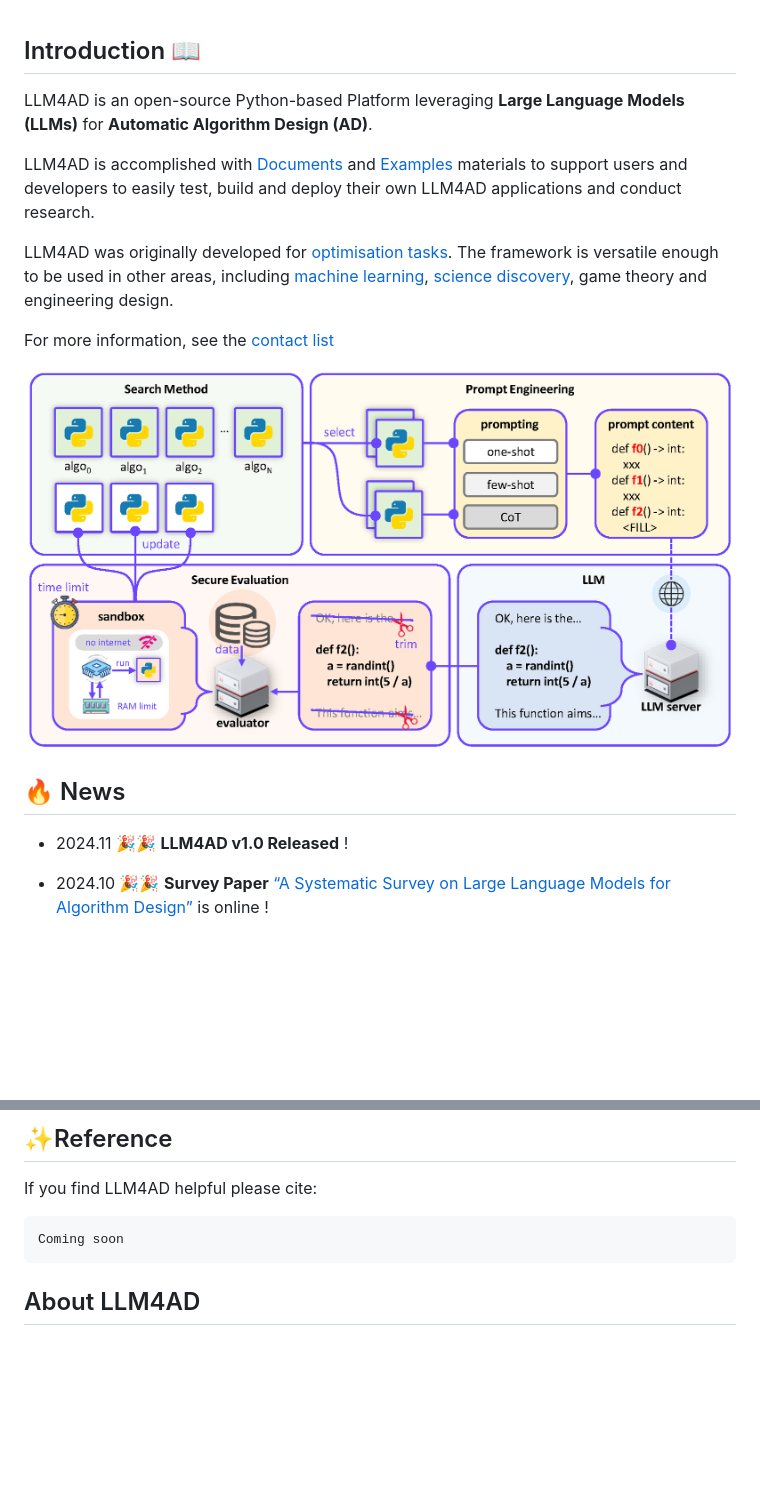
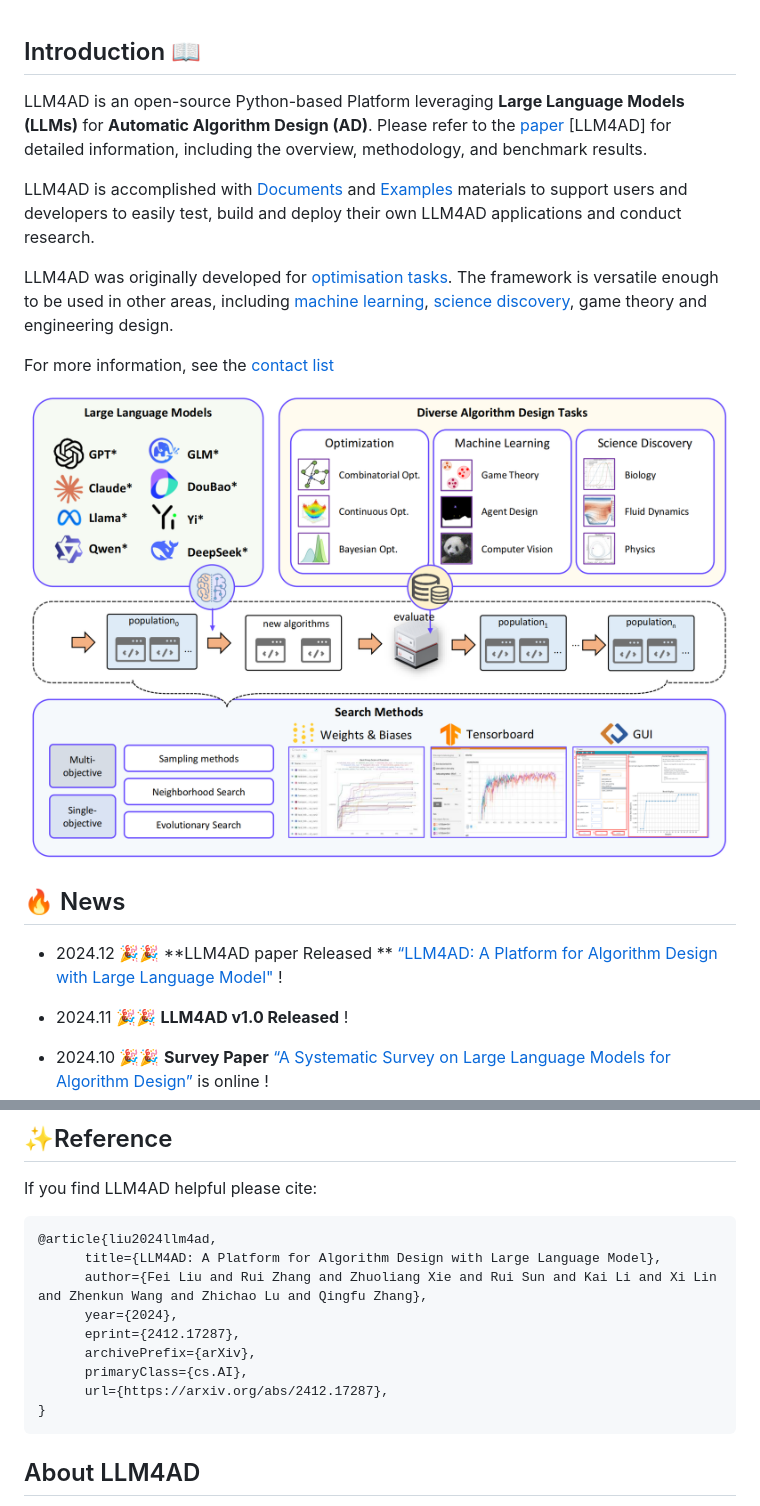
Before and after one commit to shuxint/LLM-Evolutionary-Search, a Markdown page: README.md, 2 parts joined by grey strips. GitHub-like rendering; pictures changed too: assets/figs/overview.png (added); blank space fills up the shorter version.

Commit message:
update readme and EoH initialization

````diff
--- a/README.md
+++ b/README.md
@@ -26,7 +26,7 @@ LLM4AD: Large Language Model for Algorithm Design
 
 ## Introduction 📖
 
-LLM4AD is an open-source Python-based Platform leveraging **Large Language Models (LLMs)** for **Automatic Algorithm Design (AD)**.
+LLM4AD is an open-source Python-based Platform leveraging **Large Language Models (LLMs)** for **Automatic Algorithm Design (AD)**. Please refer to the [paper](https://arxiv.org/pdf/2412.17287) [LLM4AD] for detailed information, including the overview, methodology, and benchmark results.
 
 LLM4AD is accomplished with [Documents](https://llm4ad-doc.readthedocs.io/en/latest/) and [Examples](https://github.com/Optima-CityU/LLM4AD/tree/main/example) materials to support users and developers to easily test, build and deploy their own LLM4AD applications and conduct research.
 
@@ -34,9 +34,11 @@ LLM4AD was originally developed for [optimisation tasks](https://llm4ad-doc.read
 
 For more information, see the [contact list](https://github.com/Optima-CityU/LLM4AD#Contact)
 
-<img src="./assets/figs/framework.png" alt="llm4ad" style="zoom:50%;" />
+<img src="./assets/figs/overview.png" alt="llm4ad" style="zoom:50%;" />
 
 ## 🔥 News
+
++ 2024.12 🎉🎉 **LLM4AD paper Released ** [“LLM4AD: A Platform for Algorithm Design with Large Language Model"](https://arxiv.org/pdf/2412.17287) !
 
 + 2024.11 🎉🎉 **LLM4AD v1.0 Released**  !
 
@@ -233,7 +235,15 @@ This project is licensed under the **MIT License** - see the [LICENSE](./LICENSE
 If you find LLM4AD helpful please cite:
 
 ```bibtex
-Coming soon
+@article{liu2024llm4ad,
+      title={LLM4AD: A Platform for Algorithm Design with Large Language Model},
+      author={Fei Liu and Rui Zhang and Zhuoliang Xie and Rui Sun and Kai Li and Xi Lin and Zhenkun Wang and Zhichao Lu and Qingfu Zhang},
+      year={2024},
+      eprint={2412.17287},
+      archivePrefix={arXiv},
+      primaryClass={cs.AI},
+      url={https://arxiv.org/abs/2412.17287},
+}
 ```
 
 
````
Also changed, not shown: 1 other file.
